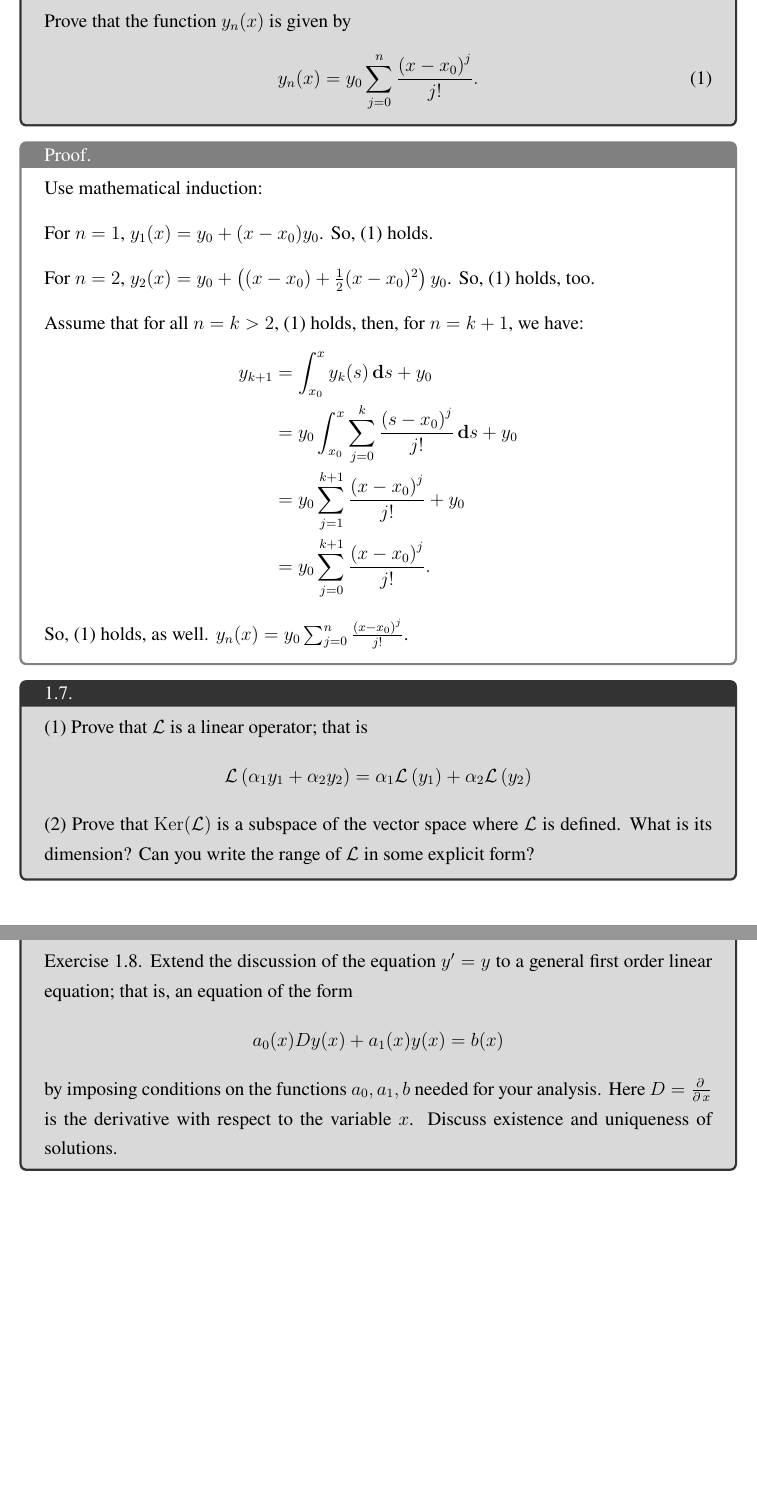
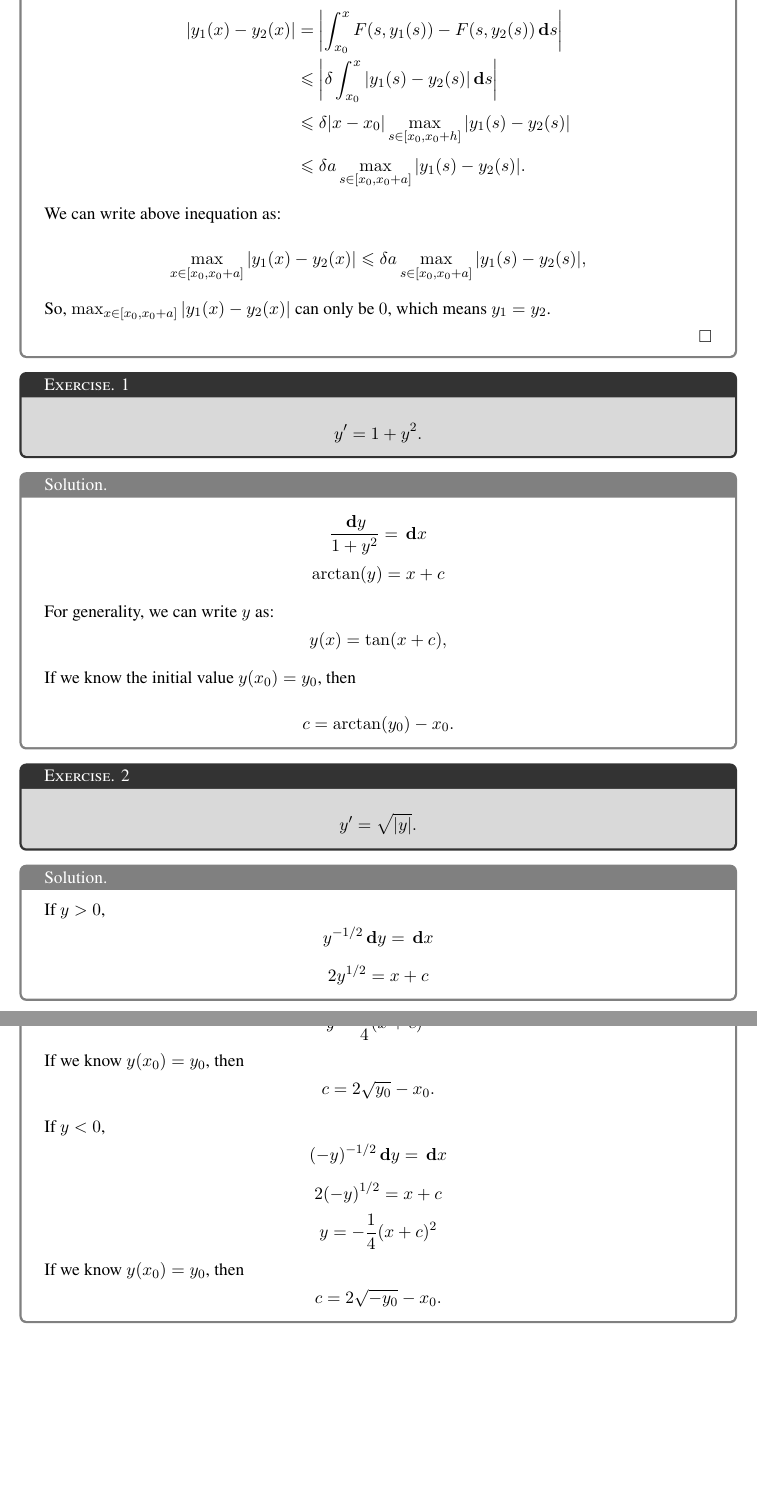
Before and after one commit to Addasecond86/MS-Stat-Tulane, a LaTeX problem sheet (Analysis/Hw1/hw1.tex): two parts of pages 2 and 3 of 3 before the commit and two parts of pages 3 and 4 of 4 after it, joined at a grey line, cut at the place of the change, the shorter picture padded with empty space. The pictures show the PDF file Analysis/Hw1/hw1.pdf that the author committed with the source.

Commit message:
Analysis Hw1 Complete

```diff
--- a/Analysis/Hw1/hw1.tex
+++ b/Analysis/Hw1/hw1.tex
@@ -20,4 +23,3 @@
 
 \begin{document}
 \maketitle
-    \begin{exercise}{1.1.}
@@ -24,0 +28,16 @@
+        \begin{equation*}
+            \left\{
+            \begin{aligned}
+                y^\prime(x)&=F(x,y) \\
+                y(x_0)&=y_0.
+            \end{aligned}
+            \right.
+        \end{equation*}
+        Prove the existence and uniqueness of the solution on \[R=\{(x,y): |x-x_0|\leqslant a, |y-y_0|\leqslant b\}. \]
+        Assume:
+        \begin{itemize}
+            \item $F:D\subset \mathbb{R}^2\to\mathbb{R}$ is Lipschitz continuous for $y$ with constant $\delta$, which means for $y_1$, $y_2$:
+            \[\left|F(x,y_1)-F(x,y_2)\right|\leqslant\delta\left|y_1-y_2\right|. \]
+            \item $F$ is bounded:
+            \[\forall\,(x,y) \in D,\,\exists\,M\in \mathbb{R},\,s.t.\,\left|F(x,y)\right|\leqslant M. \]
+            \item $\delta a<1$.
@@ -28,11 +93,21 @@
+        \end{equation*}
+        Thus, $y$ is the solution of that Initial Value Problem.
     \end{proof}
-
-    \begin{exercise}{1.4.}
-        Prove that a differentiable weak solution of (1.4) is a strong solution.
+    \begin{proof}
+        \textsc{Uniqueness}, if $y_1$, $y_2$ are both the solution of the problem, then, we have:
+        \[y_1(x)=y_0+\int_{x_0}^xF(s,y_1(s))\der s, \]
+        \[y_2(x)=y_0+\int_{x_0}^xF(s,y_2(s))\der s, \]
+        Then,
+        \begin{align*}
+            |y_1(x)-y_2(x)|&=\left|\int_{x_0}^xF(s,y_1(s))-F(s,y_2(s))\der s\right|\\
+            &\leqslant\left|\delta\int_{x_0}^x|y_1(s)-y_2(s)|\der s\right|\\
+            &\leqslant\delta |x-x_0| \max_{s\in [x_0,x_0+h]}|y_1(s)-y_2(s)|\\
+            &\leqslant \delta a \max_{s\in [x_0,x_0+a]}|y_1(s)-y_2(s)|.
+        \end{align*}
+        We can write above inequation as:
+        \[\max_{x\in [x_0, x_0+a]}|y_1(x)-y_2(x)|\leqslant \delta a \max_{s\in [x_0,x_0+a]}|y_1(s)-y_2(s)|, \]
+        So, $\max_{x\in [x_0, x_0+a]}|y_1(x)-y_2(x)|$ can only be $0$, which means $y_1=y_2$.
+    \end{proof}
+    \begin{exercise}{\textsc{Exercise. }1}
+        \[y^\prime=1+y^2.\]
     \end{exercise}
-    \begin{proof}
-        We only need to prove that for a weak solution \(y(x)\), it satisfies 1) \(y^\prime(x)=y(x)\), 2) \(y(x_0)=y_0\).
-
-        1), \(\frac{\pder y(x)}{\pder x}=\frac{\pder \int_{x_0}^{x}y(s)\der s}{\pder x}=y(x)\).
-
-        2), \(y(x_0)=\int_{x_0}^{x_0}y(s)\der s+y_0=y_0\).
@@ -46,42 +114,26 @@
-        starting at $\widetilde{y}_0(x)\equiv {y}_0$.
+    \begin{solution}
+        \[\frac{\der y}{1+y^2}=\der x\]
+        \[\arctan(y)=x+c\]
+        For generality, we can write $y$ as:
+        \[y(x)=\tan(x+c), \]
+        If we know the initial value $y(x_0)=y_0$, then
+        \[c=\arctan(y_0)-x_0. \]
+    \end{solution}
+    \begin{exercise}{\textsc{Exercise. }2}
+        \[y^\prime=\sqrt{|y|}. \]
     \end{exercise}
-
-    \begin{exercise}{1.6.}
-        Prove that the function $y_n(x)$ is given by
-        \begin{equation}
-            \label{equ:result}
-            y_{n}(x)=y_{0} \sum_{j=0}^{n} \frac{\left(x-x_{0}\right)^{j}}{j !}.
-        \end{equation}
-    \end{exercise}
-    \begin{proof}
-        Use mathematical induction:
-
-        For \(n=1\), \(y_1(x)=y_0+(x-x_0)y_0\). So, (\ref{equ:result}) holds.
-
-        For \(n=2\), \(y_2(x)=y_0+\left((x-x_0)+\frac{1}{2}(x-x_0)^2\right)y_0\). So, (\ref{equ:result}) holds, too.
-
-        Assume that for all \(n=k>2\), (\ref{equ:result}) holds, then, for \(n=k+1\), we have:
-        \begin{align*}
-            y_{k+1}&=\int_{x_0}^xy_k(s)\der s + y_0\\
-            &=y_0\int_{x_0}^x\sum_{j=0}^{k} \frac{\left(s-x_{0}\right)^{j}}{j !}\der s + y_0\\
-            &=y_0\sum_{j=1}^{k+1} \frac{\left(x-x_{0}\right)^{j}}{j !}+y_0\\
-            &=y_0\sum_{j=0}^{k+1} \frac{\left(x-x_{0}\right)^{j}}{j !}.
-        \end{align*}
-        So, (\ref{equ:result}) holds, as well. \( y_{n}(x)=y_{0} \sum_{j=0}^{n} \frac{\left(x-x_{0}\right)^{j}}{j !}\).
-
-    \end{proof}
-
-    \begin{exercise}{1.7.}
-            (1) Prove that \(\mathcal{L}\) is a linear operator; that is
-            \[\mathcal{L}\left(\alpha_{1} y_{1}+\alpha_{2} y_{2}\right)=\alpha_{1} \mathcal{L}\left(y_{1}\right)+\alpha_{2} \mathcal{L}\left(y_{2}\right)\]
-            (2) Prove that $\operatorname{Ker}(\mathcal{L})$ is a subspace of the vector space where $\mathcal{L}$ is defined. What is its dimension? Can you write the range of $\mathcal{L}$ in some explicit form?
-    \end{exercise}
-
-    \begin{exercise}{1.18.}
-        Exercise 1.8. Extend the discussion of the equation $y^{\prime}=y$ to a general first order linear equation; that is, an equation of the form
-        \[
-            a_{0}(x) D y(x)+a_{1}(x) y(x)=b(x)
-        \]
-        by imposing conditions on the functions \(a_{0}, a_{1}, b\) needed for your analysis. Here \(D=\frac{\pder}{\pder x}\) is the derivative with respect to the variable \(x\). Discuss existence and uniqueness of solutions.
-    \end{exercise}
+    \begin{solution}
+        If $y>0$,
+        \[y^{-1/2}\der y=\der x\]
+        \[2y^{1/2}=x+c\]
+        \[y=\frac{1}{4}(x+c)^2\]
+        If we know $y(x_0)=y_0$, then
+        \[c=2\sqrt{y_0}-x_0. \]
+        If $y<0$,
+        \[(-y)^{-1/2}\der y=\der x\]
+        \[2(-y)^{1/2}=x+c\]
+        \[y=-\frac{1}{4}(x+c)^2\]
+        If we know $y(x_0)=y_0$, then
+        \[c=2\sqrt{-y_0}-x_0. \]
+    \end{solution}
 \end{document}
```
Also changed, not shown: Analysis/Hw1/exercise1.tex (added, +89 -0 lines), Analysis/Hw1/hw1.pdf, Analysis/Hw1/hw1.tex (71 more changed lines).
